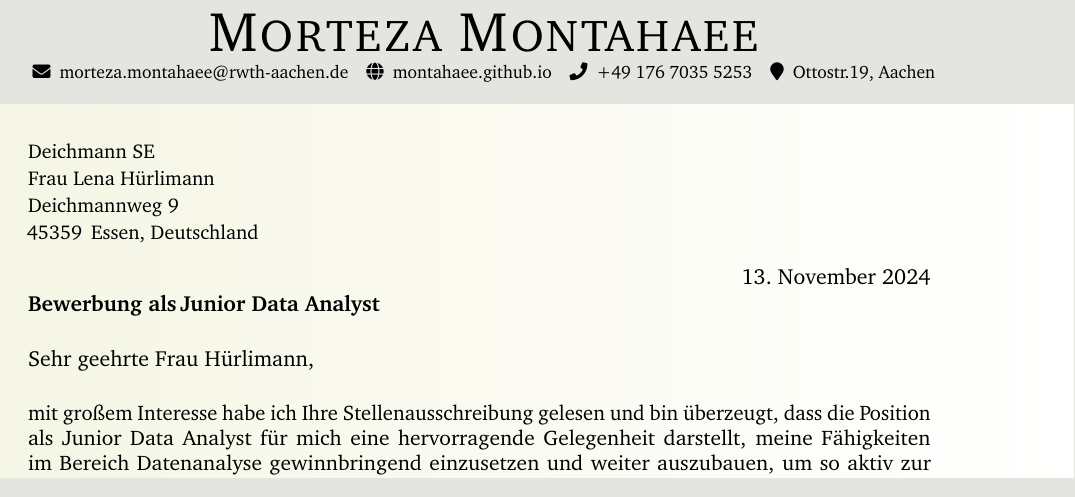
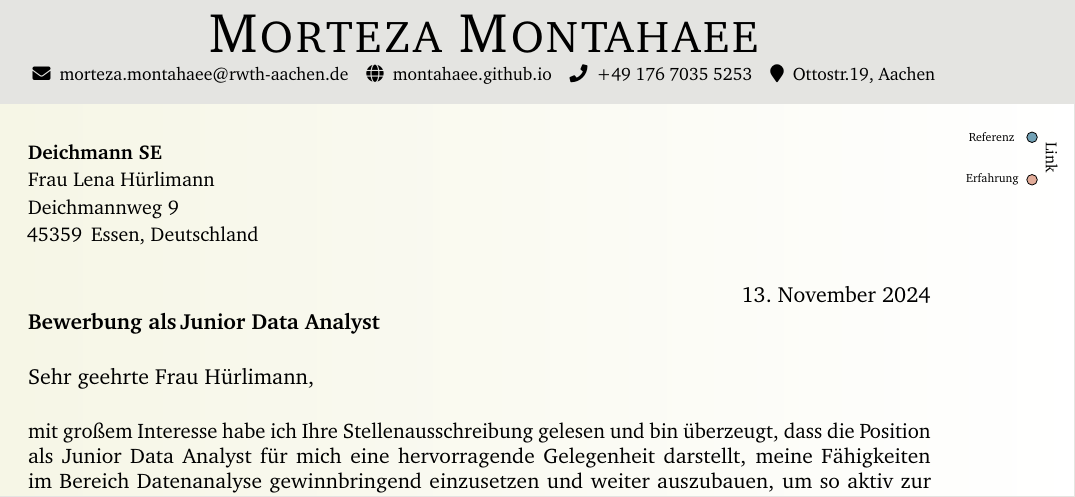
Before and after one commit to montahaee/TeXToolbox, a LaTeX letter (myCoverLetter/main.tex): part of the page, cut so that both start at the same text. Compiled offline with pdfLaTeX.

Commit message:
Inserted legends for the link categories in the cover letter text.

```diff
--- a/myCoverLetter/main.tex
+++ b/myCoverLetter/main.tex
@@ -45,9 +54,9 @@
     filecolor=magenta,
     urlcolor=cyan,
     pdftitle={\mypdftitle},
-    pdfpagemode=FullScreen,
+%    pdfpagemode=FullScreen,
     }
-
+\newcommand{\betiny}{\fontsize{6pt}{7pt}\selectfont}
 % \pagecolor{mainbg}
 % Shaded header banner
 \AddToShipoutPictureBG{%
@@ -83,20 +92,36 @@
 \end{center}
 }
 % \vspace{0.5in}
-% \begin{tikzpicture}[remember picture, overlay] \shade[left color=white, right color=mainbg] (current page.south west) rectangle (current page.north east);
-% \end{tikzpicture}
+\noindent
+    % Address block on the left
 \parbox{\textwidth}{
-\vspace{0.35in}
-% \vspace{-0.1in}
-{\fontsize{10.0pt}{11.5pt} \selectfont
-\company\\
-\recipient\\
-\street\\
-% \city, \state\ \zip\\  % Englisch version zip after state
-\zip\, \city, \state\    % German version zip before the city.
-}\\ %\vspace*{-5pt}
+    \vspace{0.35in}
+    {\fontsize{10.0pt}{11.5pt} \selectfont
+    \textbf{\company}\\
+    \recipient\\
+    \street\\
+    \zip\, \city, \state\
+    }\\
 }
-\makebox[\textwidth][s]{\hfill\setmydate}\\
+% Right-aligned legend in the margin
+\parbox{\textwidth}{
+    \begin{tikzpicture}[overlay, remember picture]
+        % Position adjustments
+        % Circle 1 - "Sehr Gut"
+        \node at (current page.north east) [xshift=-0.75cm, yshift=-3.25cm] (circle1) {}; % Adjust x/y shifts
+        \draw[fill=darkcyanlegend] (circle1) circle (0.5ex);
+        \node[left] at ([xshift=-0.175cm] circle1) {\betiny Referenz};
+
+        % Circle 2 - "Grun"
+        \node at (current page.north east) [xshift=-0.75cm, yshift=-4.0cm] (circle2) {}; % Adjust x/y shifts
+        \draw[fill=darkgreencyanlegend] (circle2) circle (0.5ex);
+        \node[left] at ([xshift=-0.1cm] circle2) {\betiny Erfahrung};
+        % Vertical text between circles
+        \node[rotate=-90, anchor=center] at ([xshift=0.35cm,yshift=2.1ex] circle2) {\scriptsize Link};
+%        \node[rotate=90, anchor=center, right] at ([xshift=.05cm], $-(circle1)$) {\betiny Knowledge Level};
+    \end{tikzpicture}
+}
+\makebox[\textwidth][l]{\hfill\setmydate}\\
 \textbf{\application\,\job} \\
 
 \vspace{-0.1in}\greeting\ \contactPers,\\
```
Also changed, not shown: myCoverLetter/main.tex (13 more changed lines).
